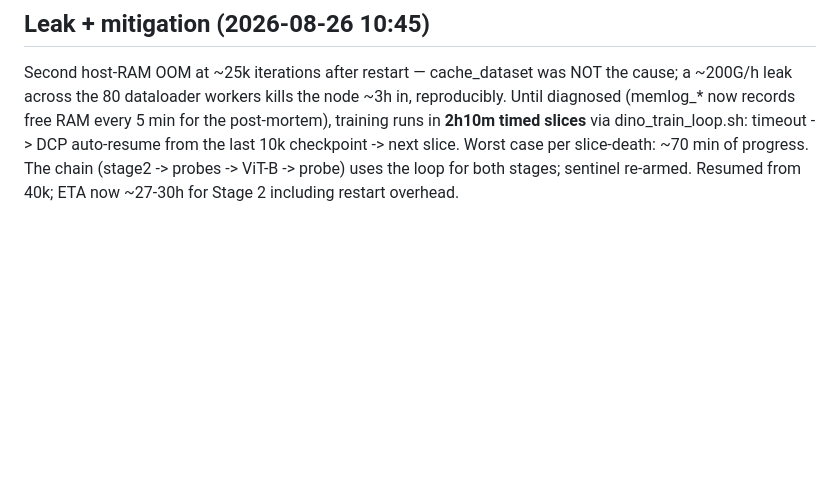
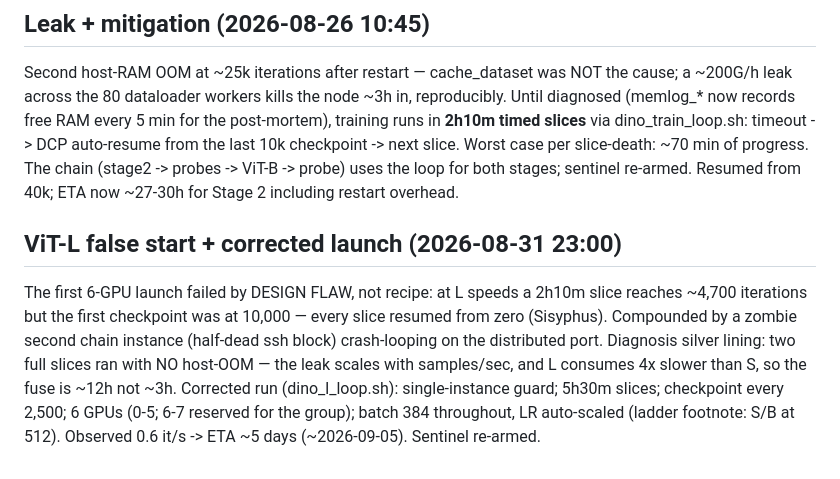
Before and after one commit to mcfrank/vlm-headcam, a Markdown page: notes/DINO_RETRAIN.md, the part around the change. Rendered like a GitHub page; blank space fills up the shorter version.

Commit message:
ViT-L corrected launch: slice/checkpoint geometry fixed (ckpt 2500 < slice-reach ~11.9k), single-instance guard, 6 GPUs, ETA ~5 days

```diff
--- a/notes/DINO_RETRAIN.md
+++ b/notes/DINO_RETRAIN.md
@@ -111,3 +111,14 @@ diagnosed (memlog_* now records free RAM every 5 min for the post-mortem), train
 checkpoint -> next slice. Worst case per slice-death: ~70 min of progress. The chain
 (stage2 -> probes -> ViT-B -> probe) uses the loop for both stages; sentinel re-armed.
 Resumed from 40k; ETA now ~27-30h for Stage 2 including restart overhead.
+
+
+## ViT-L false start + corrected launch (2026-08-31 23:00)
+The first 6-GPU launch failed by DESIGN FLAW, not recipe: at L speeds a 2h10m slice reaches
+~4,700 iterations but the first checkpoint was at 10,000 — every slice resumed from zero
+(Sisyphus). Compounded by a zombie second chain instance (half-dead ssh block) crash-looping
+on the distributed port. Diagnosis silver lining: two full slices ran with NO host-OOM — the
+leak scales with samples/sec, and L consumes 4x slower than S, so the fuse is ~12h not ~3h.
+Corrected run (dino_l_loop.sh): single-instance guard; 5h30m slices; checkpoint every 2,500;
+6 GPUs (0-5; 6-7 reserved for the group); batch 384 throughout, LR auto-scaled (ladder
+footnote: S/B at 512). Observed 0.6 it/s -> ETA ~5 days (~2026-09-05). Sentinel re-armed.
```
